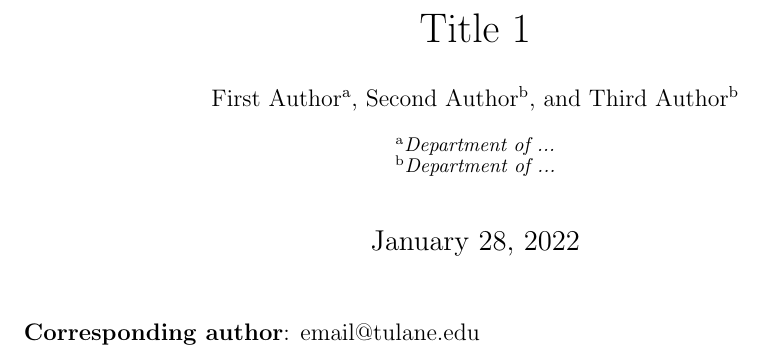
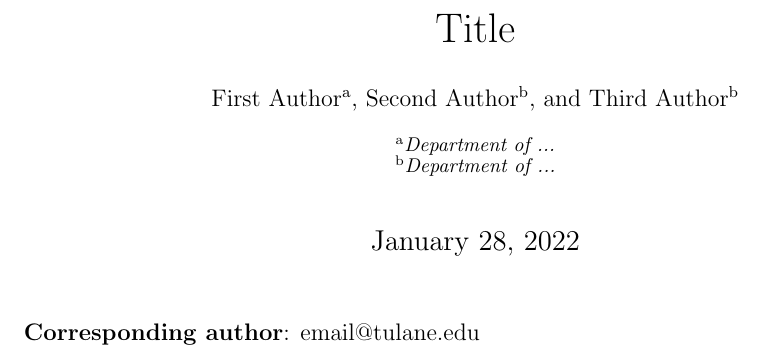
Before and after one commit to mondrinosLab/labLogistics, a LaTeX document (manuscriptTemplate/manuscriptTemplate.tex): part of page 1 of 8, cut so that both start at the same text. Compiled offline with pdfLaTeX; a missing bibliography style is replaced by a similar one.

Commit message:
made a tiny edit to manuscript template

```diff
--- a/manuscriptTemplate/manuscriptTemplate.tex
+++ b/manuscriptTemplate/manuscriptTemplate.tex
@@ -26,7 +26,7 @@
 
 \setcounter{page}{1}
 
-\title{Title 1}
+\title{Title}
 
 \author[a]{First Author}
 \author[b]{Second Author}
```
Also changed, not shown: manuscriptTemplate/manuscriptTemplate.pdf.
